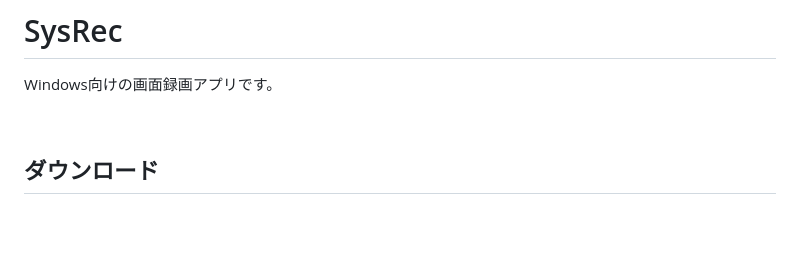
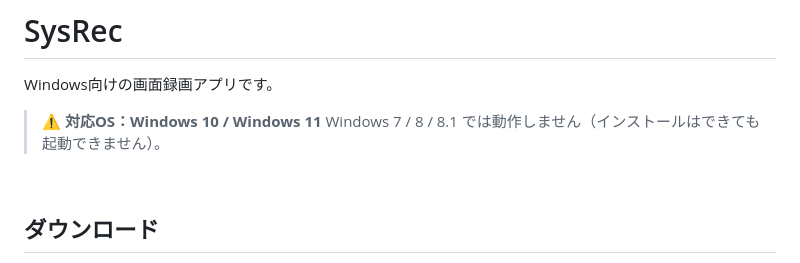
Before and after one commit to workntones-cyber/SysRec, a Markdown page: README.md, the part around the change. Rendered like a GitHub page; blank space fills up the shorter version.

Commit message:
Document Windows 10/11 requirement (Electron 31 drops Win7/8 support)
Co-Authored-By: Claude Sonnet 4.6 <noreply@anthropic.com>

```diff
--- a/README.md
+++ b/README.md
@@ -1,6 +1,9 @@
 # SysRec
 
 Windows向けの画面録画アプリです。
+
+> ⚠️ **対応OS：Windows 10 / Windows 11**
+> Windows 7 / 8 / 8.1 では動作しません（インストールはできても起動できません）。
 
 <br>
 
```
